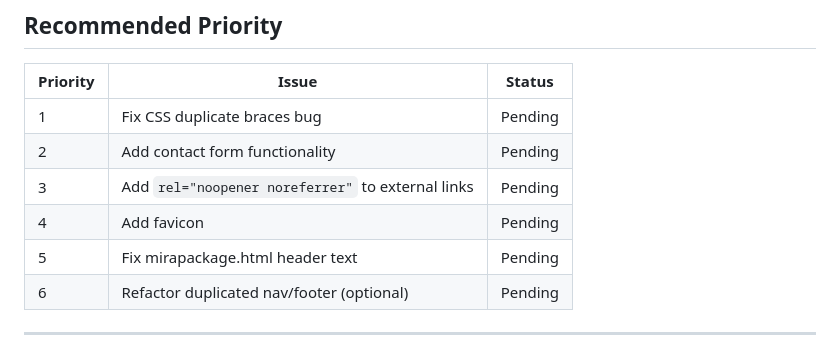
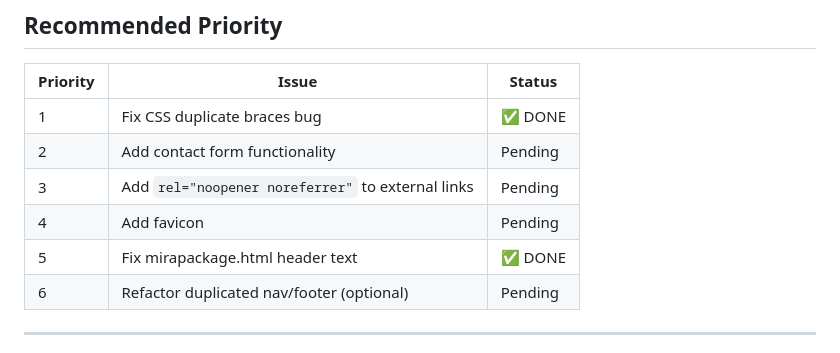
Before and after one commit to brunongmacho/miracom-website, a Markdown page: WEBSITE_REVIEW.md, the part around the change. Drawn GitHub-style.

Commit message:
Update review report - mark completed items

```diff
--- a/WEBSITE_REVIEW.md
+++ b/WEBSITE_REVIEW.md
@@ -73,11 +73,11 @@ The Miracom website consists of 10 HTML pages with shared CSS/JS files. It's a m
 
 | Priority | Issue | Status |
 |----------|-------|--------|
-| 1 | Fix CSS duplicate braces bug | Pending |
+| 1 | Fix CSS duplicate braces bug | ✅ DONE |
 | 2 | Add contact form functionality | Pending |
 | 3 | Add `rel="noopener noreferrer"` to external links | Pending |
 | 4 | Add favicon | Pending |
-| 5 | Fix mirapackage.html header text | Pending |
+| 5 | Fix mirapackage.html header text | ✅ DONE |
 | 6 | Refactor duplicated nav/footer (optional) | Pending |
 
 ---
```
